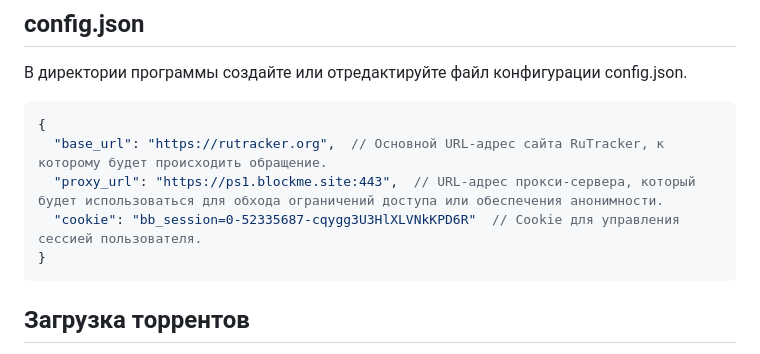
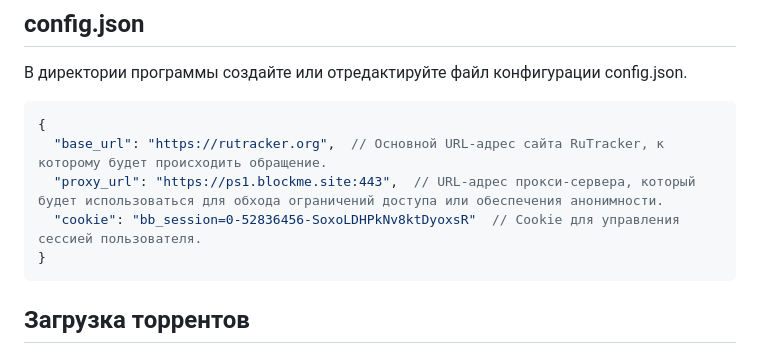
Before and after one commit to Nikita55612/Tracker, a Markdown page: README.md, the part around the change. Drawn GitHub-style.

````diff
--- a/README.md
+++ b/README.md
@@ -36,7 +36,7 @@ Tracker — это инструмент для поиска и загрузки
 {
   "base_url": "https://rutracker.org",  // Основной URL-адрес сайта RuTracker, к которому будет происходить обращение.
   "proxy_url": "https://ps1.blockme.site:443",  // URL-адрес прокси-сервера, который будет использоваться для обхода ограничений доступа или обеспечения анонимности.
-  "cookie": "bb_session=0-52335687-cqygg3U3HlXLVNkKPD6R"  // Cookie для управления сессией пользователя.
+  "cookie": "bb_session=0-52836456-SoxoLDHPkNv8ktDyoxsR"  // Cookie для управления сессией пользователя.
 }
 ```
 
````
